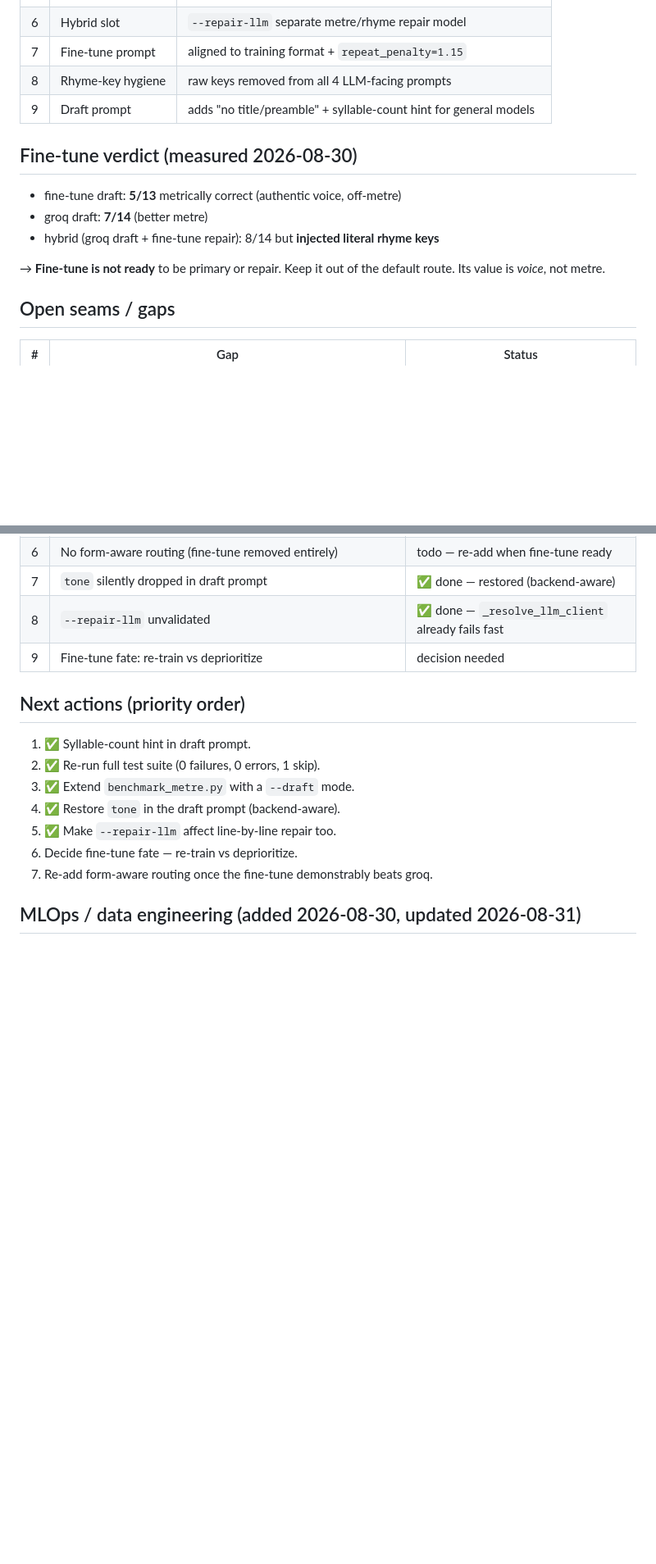
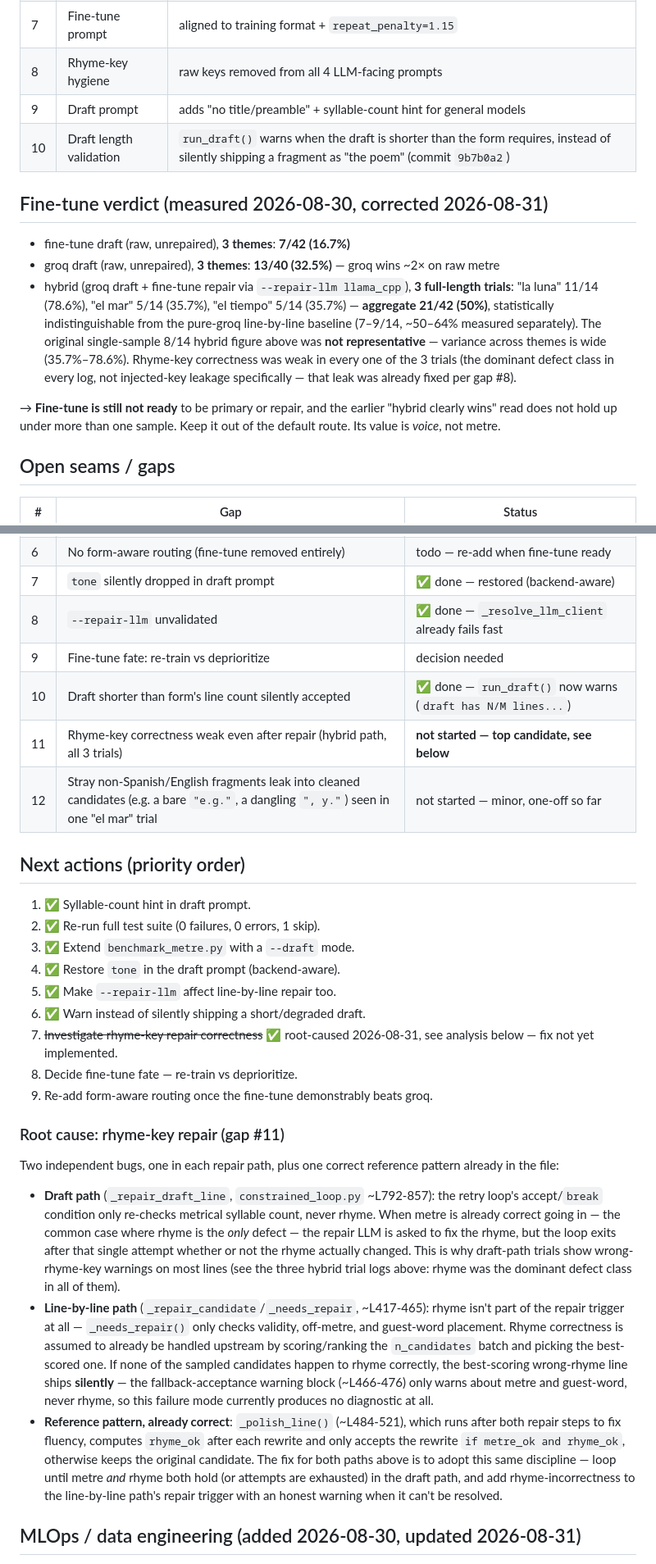
Before and after one commit to OomAngel/poesia, a Markdown page: docs/GENERATION_QUALITY_PLAN.md, 2 parts joined by grey strips. Shown at 82% size. Drawn GitHub-style; blank space fills up the shorter version.

Commit message:
docs: root-cause the rhyme-key repair weakness (gap #11)
Both repair paths fail to actually enforce rhyme-key correctness:
- draft path's retry loop only re-checks metre before breaking, never
  whether the rhyme defect it asked the LLM to fix was resolved
- line-by-line path never puts rhyme in its repair trigger at all, and
  relies silently on candidate scoring/ranking to get it right

_polish_line() already has the correct check-both-before-accepting
pattern; that's the fix to port into both repair functions. Not yet
implemented — documenting the finding for discussion first.

```diff
--- a/docs/GENERATION_QUALITY_PLAN.md
+++ b/docs/GENERATION_QUALITY_PLAN.md
@@ -19,15 +19,23 @@ Produce coherent, metrically-correct, fluent poems — not just scaffolding.
 | 7 | Fine-tune prompt | aligned to training format + `repeat_penalty=1.15` |
 | 8 | Rhyme-key hygiene | raw keys removed from all 4 LLM-facing prompts |
 | 9 | Draft prompt | adds "no title/preamble" + syllable-count hint for general models |
+| 10 | Draft length validation | `run_draft()` warns when the draft is shorter than the form requires, instead of silently shipping a fragment as "the poem" (commit `9b7b0a2`) |
 
-## Fine-tune verdict (measured 2026-08-30)
+## Fine-tune verdict (measured 2026-08-30, corrected 2026-08-31)
 
-- fine-tune draft: **5/13** metrically correct (authentic voice, off-metre)
-- groq draft: **7/14** (better metre)
-- hybrid (groq draft + fine-tune repair): 8/14 but **injected literal rhyme keys**
+- fine-tune draft (raw, unrepaired), **3 themes**: **7/42 (16.7%)**
+- groq draft (raw, unrepaired), **3 themes**: **13/40 (32.5%)** — groq wins ~2× on raw metre
+- hybrid (groq draft + fine-tune repair via `--repair-llm llama_cpp`), **3 full-length trials**:
+  "la luna" 11/14 (78.6%), "el mar" 5/14 (35.7%), "el tiempo" 5/14 (35.7%) — **aggregate 21/42
+  (50%)**, statistically indistinguishable from the pure-groq line-by-line baseline (7–9/14,
+  ~50–64% measured separately). The original single-sample 8/14 hybrid figure above was **not
+  representative** — variance across themes is wide (35.7%–78.6%). Rhyme-key correctness was
+  weak in every one of the 3 trials (the dominant defect class in every log, not injected-key
+  leakage specifically — that leak was already fixed per gap #8).
 
-→ **Fine-tune is not ready** to be primary or repair. Keep it out of the default
-route. Its value is *voice*, not metre.
+→ **Fine-tune is still not ready** to be primary or repair, and the earlier "hybrid clearly
+wins" read does not hold up under more than one sample. Keep it out of the default route.
+Its value is *voice*, not metre.
 
 ## Open seams / gaps
 
@@ -42,6 +50,9 @@ route. Its value is *voice*, not metre.
 | 7 | `tone` silently dropped in draft prompt | ✅ done — restored (backend-aware) |
 | 8 | `--repair-llm` unvalidated | ✅ done — `_resolve_llm_client` already fails fast |
 | 9 | Fine-tune fate: re-train vs deprioritize | decision needed |
+| 10 | Draft shorter than form's line count silently accepted | ✅ done — `run_draft()` now warns (`draft has N/M lines...`) |
+| 11 | Rhyme-key correctness weak even after repair (hybrid path, all 3 trials) | **not started — top candidate, see below** |
+| 12 | Stray non-Spanish/English fragments leak into cleaned candidates (e.g. a bare `"e.g."`, a dangling `", y."`) seen in one "el mar" trial | not started — minor, one-off so far |
 
 ## Next actions (priority order)
 
@@ -50,8 +61,37 @@ route. Its value is *voice*, not metre.
 3. ✅ Extend `benchmark_metre.py` with a `--draft` mode.
 4. ✅ Restore `tone` in the draft prompt (backend-aware).
 5. ✅ Make `--repair-llm` affect line-by-line repair too.
-6. Decide fine-tune fate — re-train vs deprioritize.
-7. Re-add form-aware routing once the fine-tune demonstrably beats groq.
+6. ✅ Warn instead of silently shipping a short/degraded draft.
+7. ~~Investigate rhyme-key repair correctness~~ ✅ root-caused 2026-08-31, see analysis below —
+   fix not yet implemented.
+8. Decide fine-tune fate — re-train vs deprioritize.
+9. Re-add form-aware routing once the fine-tune demonstrably beats groq.
+
+### Root cause: rhyme-key repair (gap #11)
+
+Two independent bugs, one in each repair path, plus one correct reference pattern already
+in the file:
+
+- **Draft path** (`_repair_draft_line`, `constrained_loop.py` ~L792-857): the retry loop's
+  accept/`break` condition only re-checks metrical syllable count, never rhyme. When metre
+  is already correct going in — the common case where rhyme is the *only* defect — the
+  repair LLM is asked to fix the rhyme, but the loop exits after that single attempt whether
+  or not the rhyme actually changed. This is why draft-path trials show wrong-rhyme-key
+  warnings on most lines (see the three hybrid trial logs above: rhyme was the dominant
+  defect class in all of them).
+- **Line-by-line path** (`_repair_candidate`/`_needs_repair`, ~L417-465): rhyme isn't part
+  of the repair trigger at all — `_needs_repair()` only checks validity, off-metre, and
+  guest-word placement. Rhyme correctness is assumed to already be handled upstream by
+  scoring/ranking the `n_candidates` batch and picking the best-scored one. If none of the
+  sampled candidates happen to rhyme correctly, the best-scoring wrong-rhyme line ships
+  **silently** — the fallback-acceptance warning block (~L466-476) only warns about metre
+  and guest-word, never rhyme, so this failure mode currently produces no diagnostic at all.
+- **Reference pattern, already correct**: `_polish_line()` (~L484-521), which runs after
+  both repair steps to fix fluency, computes `rhyme_ok` after each rewrite and only accepts
+  the rewrite `if metre_ok and rhyme_ok`, otherwise keeps the original candidate. The fix for
+  both paths above is to adopt this same discipline — loop until metre *and* rhyme both hold
+  (or attempts are exhausted) in the draft path, and add rhyme-incorrectness to the
+  line-by-line path's repair trigger with an honest warning when it can't be resolved.
 
 ## MLOps / data engineering (added 2026-08-30, updated 2026-08-31)
 
```
Also changed, not shown: other parts of docs/GENERATION_QUALITY_PLAN.md (+1 -1 lines).
